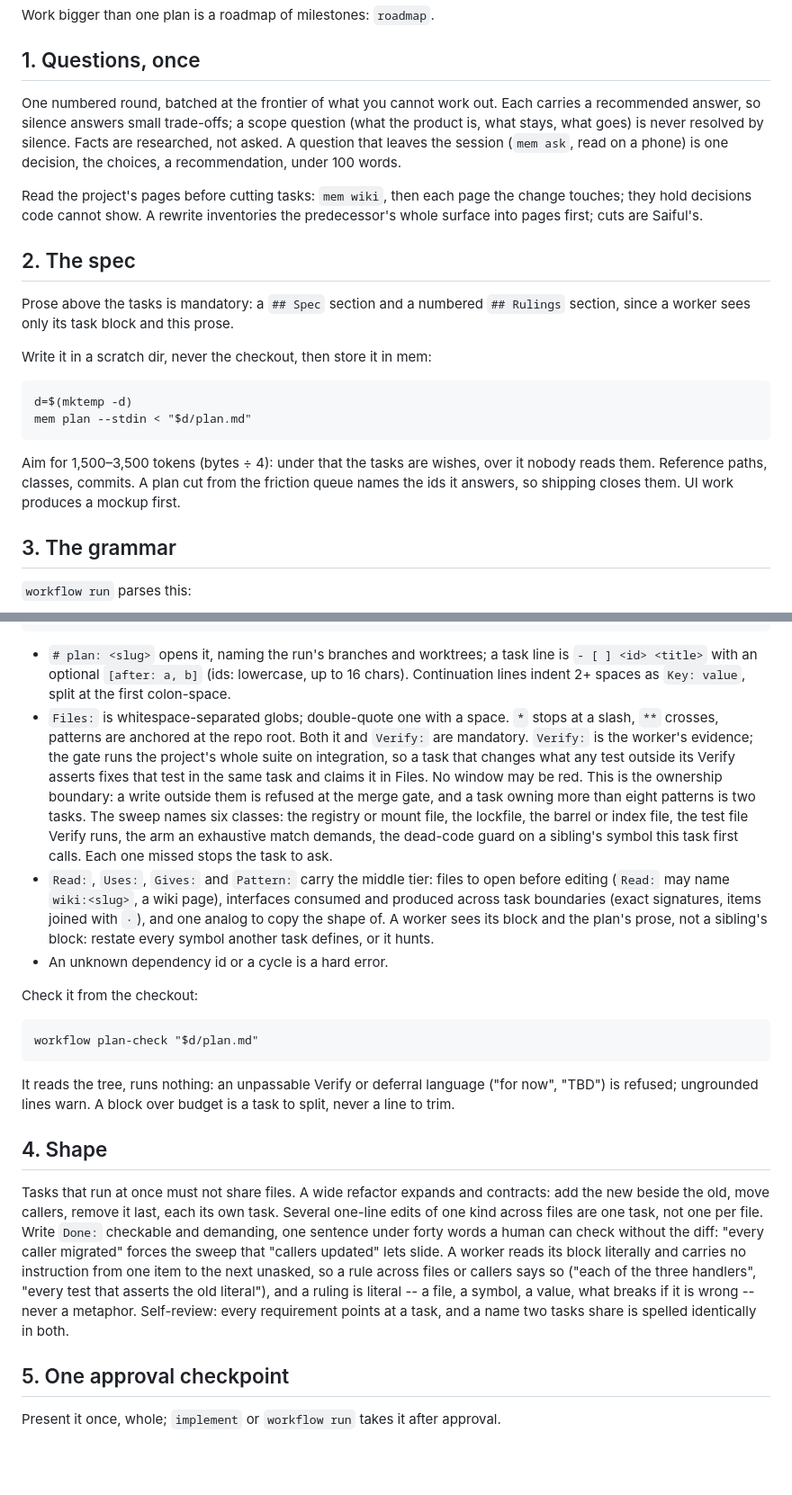
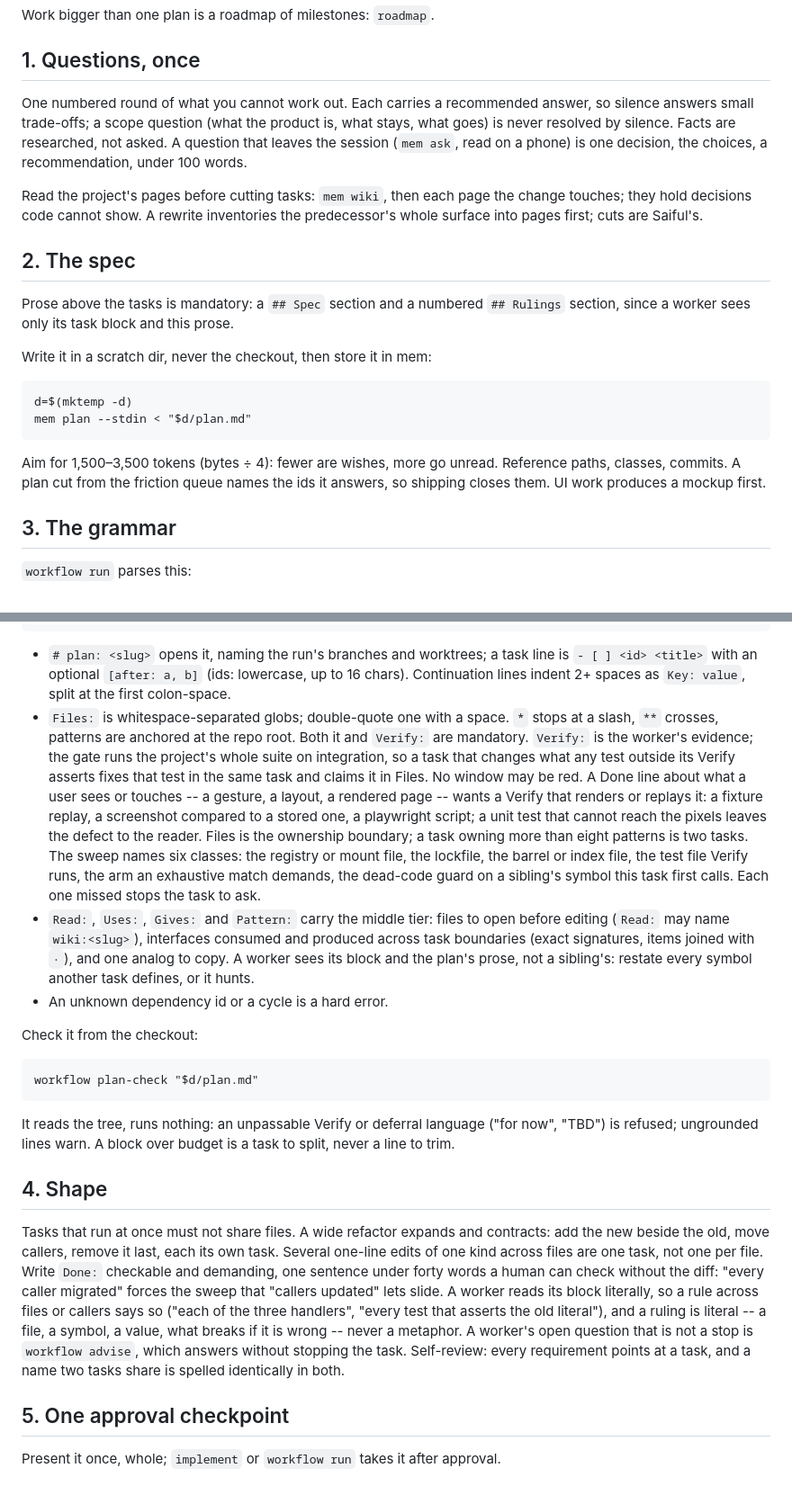
Before and after one commit to saifulapm/workflow, a Markdown page: skills/plan/SKILL.md, 2 parts joined by grey strips. Shown at 90% size. Drawn GitHub-style; blank space fills up the shorter version.

Commit message:
skills: drop history from the skills and name advise, read and doctor
The one friction id and the two sentences that only restate what the
gate refuses go. implement names workflow advise for a block that reads
two ways and workflow read before a long one-shot's commit; plan gains
the render-or-replay Verify rule and names advise as the question that
does not stop a task; orchestrate names the advice files and doctor
--fix after cargo install. Every skill stays under doctor's budget.

```diff
--- a/skills/plan/SKILL.md
+++ b/skills/plan/SKILL.md
@@ -8,16 +8,15 @@ description: Use when route sent a change to the plan lane, to turn it into a ta
 Work bigger than one plan is a roadmap of milestones: `roadmap`.
 ## 1. Questions, once
 
-One numbered round, batched at the frontier of what you cannot work out. Each
-carries a recommended answer, so silence answers small trade-offs; a scope
-question (what the product is, what stays, what goes) is never resolved by
-silence. Facts are researched, not asked. A question that leaves the session
-(`mem ask`, read on a phone) is one decision, the choices, a recommendation,
-under 100 words.
+One numbered round of what you cannot work out. Each carries a recommended
+answer, so silence answers small trade-offs; a scope question (what the product
+is, what stays, what goes) is never resolved by silence. Facts are researched,
+not asked. A question that leaves the session (`mem ask`, read on a phone) is
+one decision, the choices, a recommendation, under 100 words.
 
 Read the project's pages before cutting tasks: `mem wiki`, then each page the
-change touches; they hold decisions code cannot show. A rewrite inventories
-the predecessor's whole surface into pages first; cuts are Saiful's.
+change touches; they hold decisions code cannot show. A rewrite inventories the
+predecessor's whole surface into pages first; cuts are Saiful's.
 
 ## 2. The spec
 
@@ -29,10 +28,9 @@ Write it in a scratch dir, never the checkout, then store it in mem:
     d=$(mktemp -d)
     mem plan --stdin < "$d/plan.md"
 
-Aim for 1,500–3,500 tokens (bytes ÷ 4): under that the tasks are wishes, over
-it nobody reads them. Reference paths, classes, commits. A plan cut from
-the friction queue names the ids it answers, so shipping closes them. UI work
-produces a mockup first.
+Aim for 1,500–3,500 tokens (bytes ÷ 4): fewer are wishes, more go unread.
+Reference paths, classes, commits. A plan cut from the friction queue names the
+ids it answers, so shipping closes them. UI work produces a mockup first.
 
 ## 3. The grammar
 
@@ -50,26 +48,28 @@ produces a mockup first.
           Done: cart totals identical for the fixture basket
 
 - `# plan: <slug>` opens it, naming the run's branches and worktrees; a task
-  line is `- [ ] <id> <title>` with an optional `[after: a, b]` (ids:
-  lowercase, up to 16 chars). Continuation lines indent 2+ spaces as
-  `Key: value`, split at the first colon-space.
+  line is `- [ ] <id> <title>` with an optional `[after: a, b]` (ids: lowercase,
+  up to 16 chars). Continuation lines indent 2+ spaces as `Key: value`, split
+  at the first colon-space.
 - `Files:` is whitespace-separated globs; double-quote one with a space. `*`
   stops at a slash, `**` crosses, patterns are anchored at the repo root. Both
   it and `Verify:` are mandatory. `Verify:` is the worker's evidence; the gate
   runs the project's whole suite on integration, so a task that changes what
   any test outside its Verify asserts fixes that test in the same task and
-  claims it in Files. No window may be red. This is the ownership boundary: a
-  write outside them is refused at the merge gate, and a task owning more than
-  eight patterns is two tasks. The sweep names six classes: the registry or
-  mount file, the lockfile, the barrel or index file, the test file Verify
+  claims it in Files. No window may be red. A Done line about what a user sees
+  or touches -- a gesture, a layout, a rendered page -- wants a Verify that
+  renders or replays it: a fixture replay, a screenshot compared to a stored
+  one, a playwright script; a unit test that cannot reach the pixels leaves the
+  defect to the reader. Files is the ownership boundary; a task owning more
+  than eight patterns is two tasks. The sweep names six classes: the registry
+  or mount file, the lockfile, the barrel or index file, the test file Verify
   runs, the arm an exhaustive match demands, the dead-code guard on a sibling's
   symbol this task first calls. Each one missed stops the task to ask.
-- `Read:`, `Uses:`, `Gives:` and `Pattern:` carry the middle tier: files to
-  open before editing (`Read:` may name `wiki:<slug>`, a wiki page), interfaces
-  consumed and produced across task boundaries (exact signatures, items joined
-  with ` · `), and one analog to copy the shape of. A worker sees its block and
-  the plan's prose, not a sibling's block: restate every symbol another task
-  defines, or it hunts.
+- `Read:`, `Uses:`, `Gives:` and `Pattern:` carry the middle tier: files to open
+  before editing (`Read:` may name `wiki:<slug>`), interfaces consumed and
+  produced across task boundaries (exact signatures, items joined with ` · `),
+  and one analog to copy. A worker sees its block and the plan's prose, not a
+  sibling's: restate every symbol another task defines, or it hunts.
 - An unknown dependency id or a cycle is a hard error.
 
 Check it from the checkout:
@@ -77,24 +77,24 @@ Check it from the checkout:
     workflow plan-check "$d/plan.md"
 
 It reads the tree, runs nothing: an unpassable Verify or deferral language
-("for now", "TBD") is refused; ungrounded lines warn. A block over budget is
-a task to split, never a line to trim.
+("for now", "TBD") is refused; ungrounded lines warn. A block over budget is a
+task to split, never a line to trim.
 
 ## 4. Shape
 
 Tasks that run at once must not share files. A wide refactor expands and
-contracts: add the new beside the old, move callers, remove it last, each
-its own task. Several one-line edits of one kind across files are one task,
-not one per file.
- Write `Done:` checkable and demanding, one sentence under forty words a human
+contracts: add the new beside the old, move callers, remove it last, each its
+own task. Several one-line edits of one kind across files are one task, not
+one per file.
+Write `Done:` checkable and demanding, one sentence under forty words a human
 can check without the diff: "every caller migrated" forces the sweep that
-"callers updated" lets slide. A worker reads its block literally and carries no
-instruction from one item to the next unasked, so a rule across files or
-callers says so ("each of the three handlers", "every test that asserts the old
-literal"), and a ruling is literal -- a file, a symbol, a value, what breaks if
-it is wrong -- never a metaphor. Self-review: every requirement points at a
-task, and a name two tasks share is spelled identically in both.
+"callers updated" lets slide. A worker reads its block literally, so a rule
+across files or callers says so ("each of the three handlers", "every test that
+asserts the old literal"), and a ruling is literal -- a file, a symbol, a
+value, what breaks if it is wrong -- never a metaphor. A worker's open question
+that is not a stop is `workflow advise`, which answers without stopping the
+task. Self-review: every requirement points at a task, and a name two tasks
+share is spelled identically in both.
 
 ## 5. One approval checkpoint
-Present it once, whole; `implement` or `workflow run` takes it after
-approval.
+Present it once, whole; `implement` or `workflow run` takes it after approval.
```
Also changed, not shown: skills/implement/SKILL.md (+12 -9 lines), skills/orchestrate/SKILL.md (+6 -2 lines).
